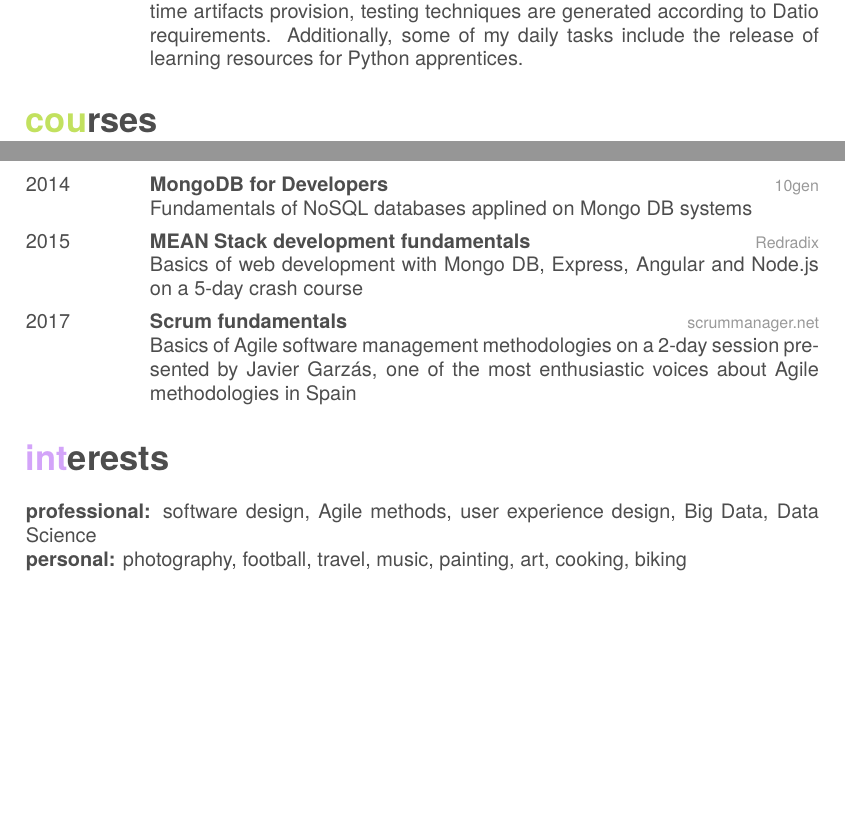
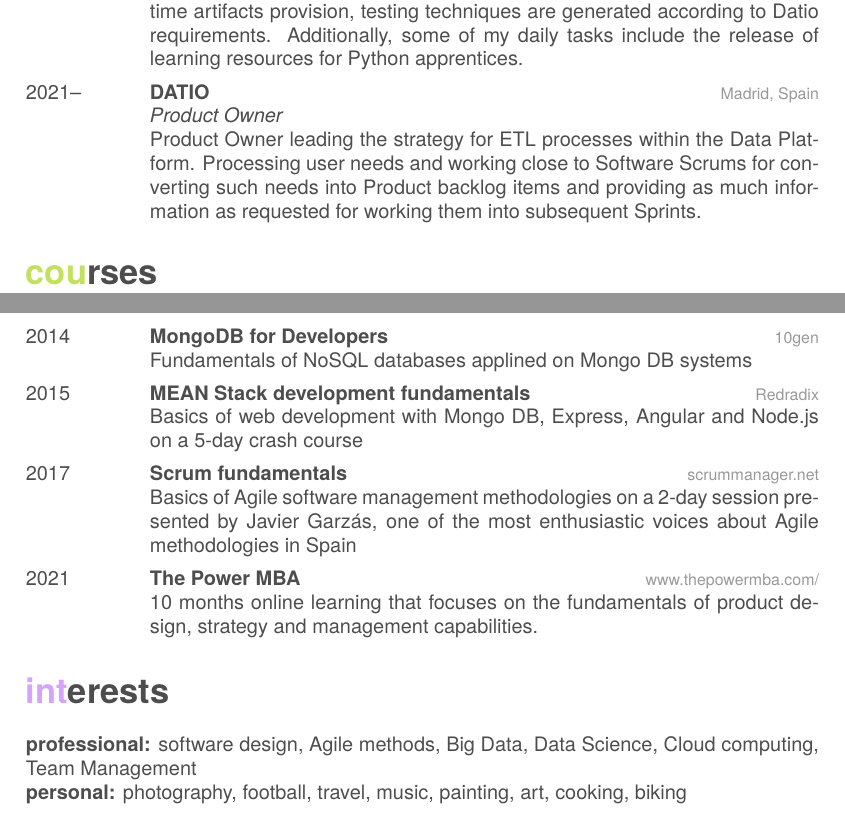
Before and after one commit to andresaco/cv, a LaTeX CV (cv.tex): two parts of pages 2 and 3 of 3, joined at a grey line, cut so that both start at the same text, the shorter picture padded with empty space. Compiled offline with XeLaTeX; a missing font is replaced by an installed copy or a similar font.

Commit message:
Updated latex file

```diff
--- a/cv.tex
+++ b/cv.tex
@@ -134,6 +134,14 @@ Big Data engineer leading the set up, provision and deployment of Python-based s
 Core concepts associated to Python deployment, including python project archetypes, libraries and runtime artifacts provision, testing techniques are
 generated according to Datio requirements. Additionally, some of my daily tasks include the release of learning resources for Python apprentices.}
 %------------------------------------------------
+\entry
+{2021--}
+{DATIO}
+{Madrid, Spain}
+{\emph{Product Owner} \\
+Product Owner leading the strategy for ETL processes within the Data Platform.
+Processing user needs and working close to Software Scrums for converting such needs into Product backlog items and providing as much information as requested for working them into subsequent Sprints.}
+%------------------------------------------------
 \end{entrylist}
 
 %----------------------------------------------------------------------------------------
@@ -162,6 +170,12 @@ generated according to Datio requirements. Additionally, some of my daily tasks
 {scrummanager.net}
 {Basics of Agile software management methodologies on a 2-day session presented by Javier Garzás, one of the most enthusiastic voices about Agile methodologies in Spain}
 %------------------------------------------------
+\entry
+{2021}
+{The Power MBA}
+{www.thepowermba.com/}
+{10 months online learning that focuses on the fundamentals of product design, strategy and management capabilities.}
+%------------------------------------------------
 \end{entrylist}
 
 %----------------------------------------------------------------------------------------
@@ -170,7 +184,7 @@ generated according to Datio requirements. Additionally, some of my daily tasks
 
 \section{interests}
 
-\textbf{\headingfont professional:} software design, Agile methods, user experience design, Big Data, Data Science \\
+\textbf{\headingfont professional:} software design, Agile methods, Big Data, Data Science, Cloud computing, Team Management \\
 \textbf{\headingfont personal:} photography, football, travel, music, painting, art, cooking, biking
 
 
```
